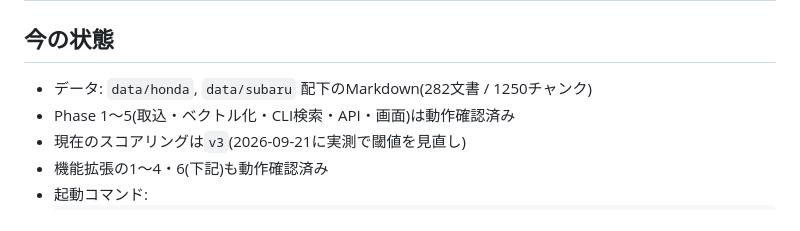
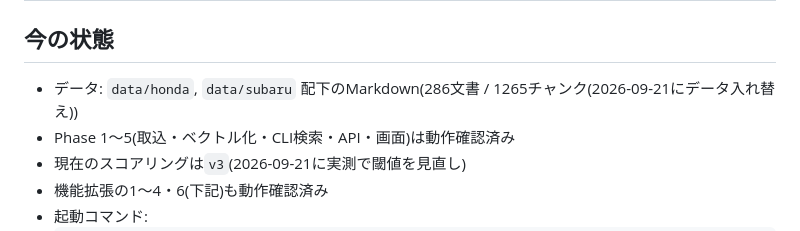
Before and after one commit to Chieko-Y/my_SpecSemanticPoc, a Markdown page: NEXT_STEPS.md, the part around one of its changes. GitHub-like rendering.

Commit message:
Update resume points after data swap; RAG is next
Co-Authored-By: Claude Sonnet 5 <noreply@anthropic.com>

```diff
--- a/NEXT_STEPS.md
+++ b/NEXT_STEPS.md
@@ -2,7 +2,7 @@
 
 ## 今の状態
 
-- データ: `data/honda`, `data/subaru` 配下のMarkdown(282文書 / 1250チャンク)
+- データ: `data/honda`, `data/subaru` 配下のMarkdown(286文書 / 1265チャンク(2026-09-21にデータ入れ替え))
 - Phase 1〜5(取込・ベクトル化・CLI検索・API・画面)は動作確認済み
 - 現在のスコアリングは`v3`(2026-09-21に実測で閾値を見直し)
 - 機能拡張の1〜4・6(下記)も動作確認済み
```
Also changed, not shown: other parts of NEXT_STEPS.md (+12 -9 lines).
